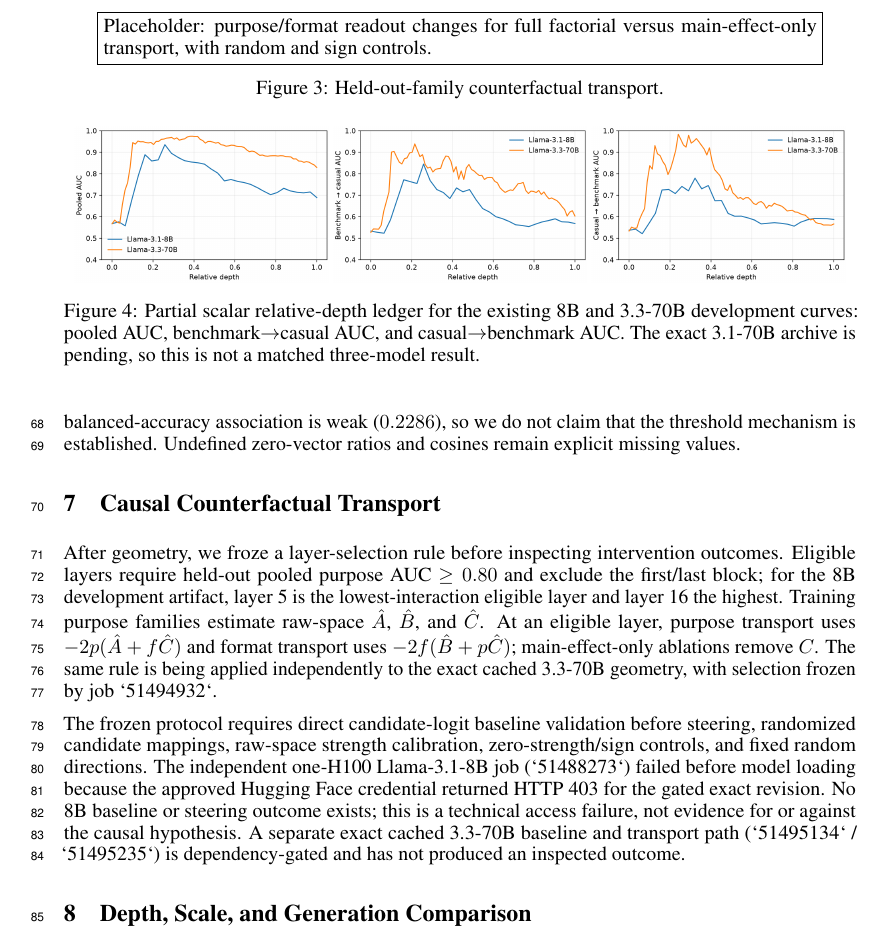
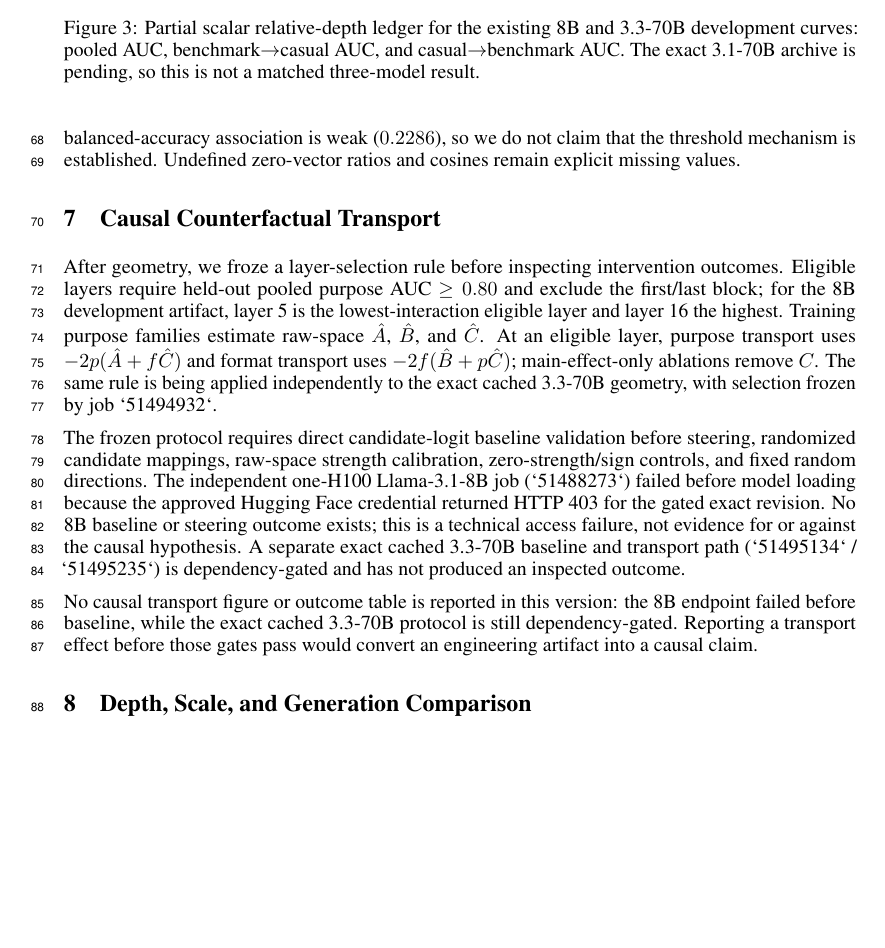
Before and after one commit to ianshxn/probe-experiment, a LaTeX paper (paper/tae_2026_workshop/main.tex, which reads paper/tae_2026_workshop/sections/07_causal.tex): part of page 4 of 5, cut at the place of the change, the shorter picture padded with empty space. Compiled offline with pdfLaTeX.

Commit message:
Remove unearned causal figure placeholders

```diff
--- a/paper/tae_2026_workshop/sections/07_causal.tex
+++ b/paper/tae_2026_workshop/sections/07_causal.tex
@@ -3,7 +3,4 @@ After geometry, we froze a layer-selection rule before inspecting intervention o
 
 The frozen protocol requires direct candidate-logit baseline validation before steering, randomized candidate mappings, raw-space strength calibration, zero-strength/sign controls, and fixed random directions. The independent one-H100 Llama-3.1-8B job (`51488273`) failed before model loading because the approved Hugging Face credential returned HTTP 403 for the gated exact revision. No 8B baseline or steering outcome exists; this is a technical access failure, not evidence for or against the causal hypothesis. A separate exact cached 3.3-70B baseline and transport path (`51495134` / `51495235`) is dependency-gated and has not produced an inspected outcome.
 
-\begin{figure}[t]
-\centering\fbox{\parbox{0.9\linewidth}{Placeholder: purpose/format readout changes for full factorial versus main-effect-only transport, with random and sign controls.}}
-\caption{Held-out-family counterfactual transport.}
-\end{figure}
+No causal transport figure or outcome table is reported in this version: the 8B endpoint failed before baseline, while the exact cached 3.3-70B protocol is still dependency-gated. Reporting a transport effect before those gates pass would convert an engineering artifact into a causal claim.
```
Also changed, not shown: paper/tae_2026_workshop/main.tex (+1 -1 lines).
